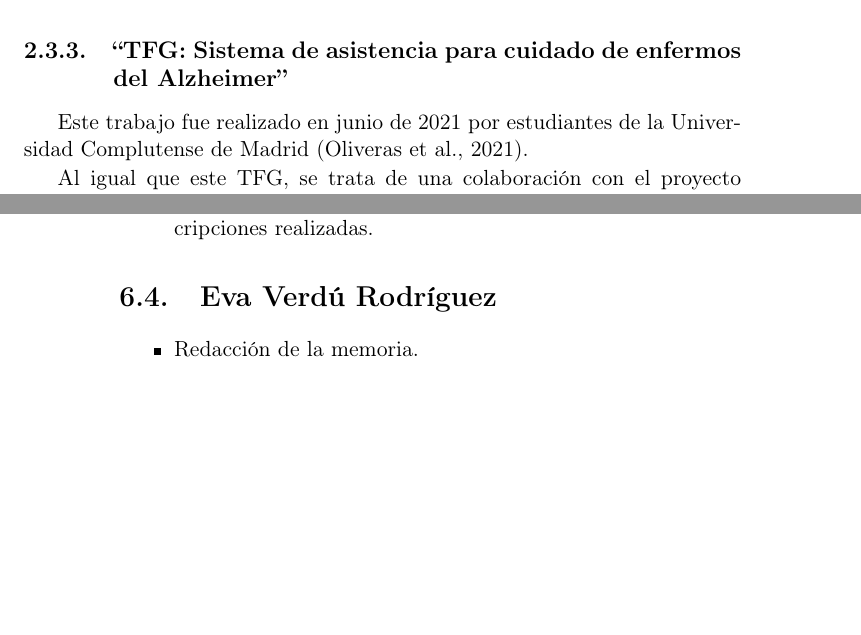
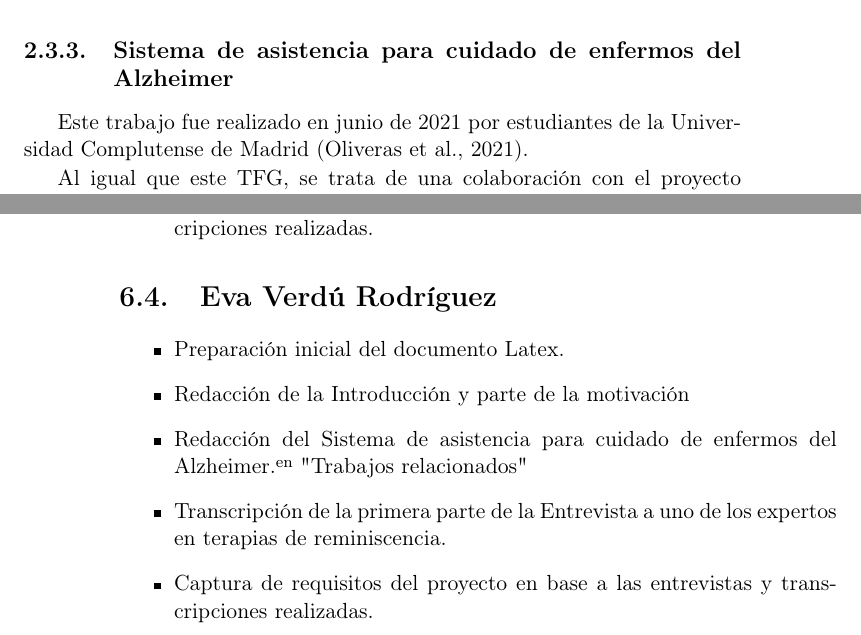
Before and after one commit to NILGroup/TFG-2122-Recuerdame, a LaTeX book (Memoria/TFMTeXiS-Latin1/TFMTeXiS/TFMTeXiS.tex, which reads Memoria/TFMTeXiS-Latin1/TFMTeXiS/Capitulos/EstadoDeLaCuestion.tex, Memoria/TFMTeXiS-Latin1/TFMTeXiS/Capitulos/TrabajoIndividual.tex): two parts of pages 51 and 72 of 80, joined at a grey line, cut so that both start at the same text, the shorter picture padded with empty space. Compiled offline with pdfLaTeX; the source files are stored in an older character set and shown here as Unicode; a LaTeX package or settings file that is missing is left out.

Commit message:
Pequeños Arreglos

```diff
--- a/Memoria/TFMTeXiS-Latin1/TFMTeXiS/Capitulos/EstadoDeLaCuestion.tex
+++ b/Memoria/TFMTeXiS-Latin1/TFMTeXiS/Capitulos/EstadoDeLaCuestion.tex
@@ -355,7 +355,7 @@ Finalmente con todos los datos descargados del paciente, se podrá visualizar la
 \end{figure}
 \FloatBarrier
 
-\subsection{“TFG: Sistema de asistencia para cuidado de enfermos del Alzheimer”}
+\subsection{Sistema de asistencia para cuidado de enfermos del Alzheimer}
 
 Este trabajo fue realizado en junio de 2021 por estudiantes de la Universidad Complutense de Madrid \citep{article_3}.
 
--- a/Memoria/TFMTeXiS-Latin1/TFMTeXiS/Capitulos/TrabajoIndividual.tex
+++ b/Memoria/TFMTeXiS-Latin1/TFMTeXiS/Capitulos/TrabajoIndividual.tex
@@ -25,5 +25,9 @@ En este capítulo visualizaremos en que partes ha trabajo cada uno del equipo.
 \end{itemize}
 \section{Eva Verdú Rodríguez}
 \begin{itemize}
-\item {Redacción de la memoria}.
+\item Preparación inicial del documento Latex.
+\item Redacción de la Introducción y parte de la motivación
+\item "Redacción del Sistema de asistencia para cuidado de enfermos del Alzheimer" en "Trabajos relacionados"
+\item Transcripción de la primera parte de la Entrevista a uno de los expertos en terapias de reminiscencia.
+\item Captura de requisitos del proyecto en base a las entrevistas y transcripciones realizadas.
 \end{itemize}
```
Also changed, not shown: Memoria/TFMTeXiS-Latin1/TFMTeXiS/Capitulos/EstadoDeLaCuestion.tex (4 more changed lines).
